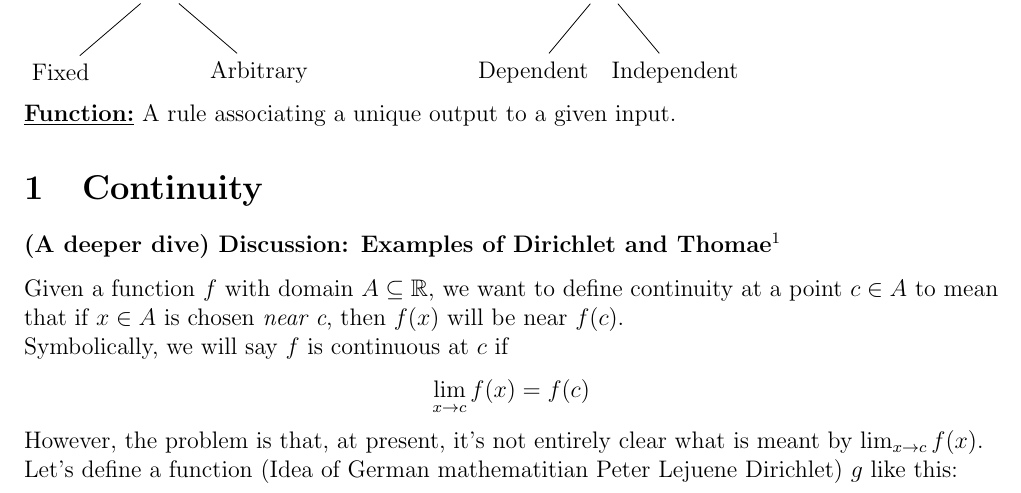
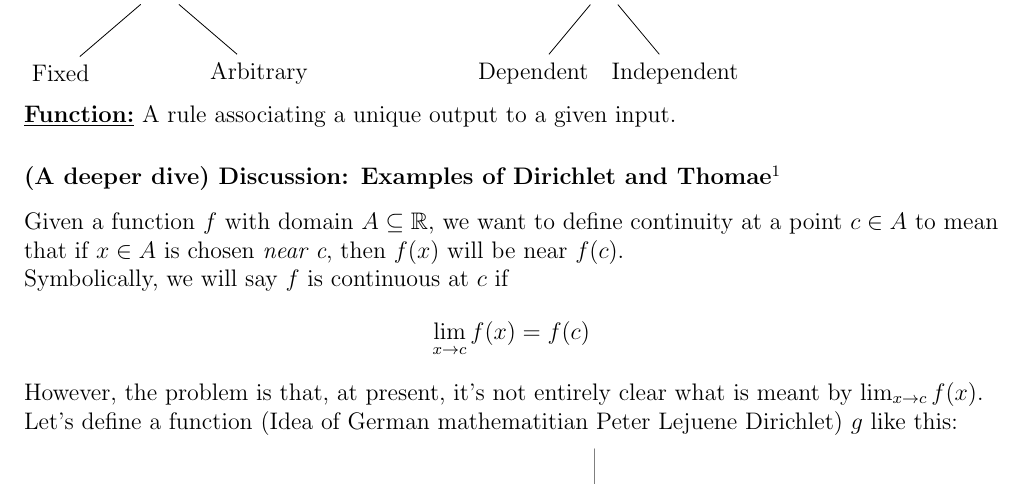
Before and after one commit to Turja-Roy/ETE-Books-and-Notes, a LaTeX document (11/MATH-181/Notes/Calculus.tex): part of page 1 of 4, cut so that both start at the same text. Compiled offline with pdfLaTeX.

Commit message:
On branch master  Your branch is up to date with 'origin/master'.
 Changes to be committed:
	modified:   11/MATH-181/Notes/Calculus.pdf
	modified:   11/MATH-181/Notes/Calculus.tex

```diff
--- a/11/MATH-181/Notes/Calculus.tex
+++ b/11/MATH-181/Notes/Calculus.tex
@@ -40,7 +40,6 @@
 \end{minipage} \\~\\
 \underline{\textbf{Function:}} A rule associating a unique output to a given input.
 
-\section{Continuity}
 \subsubsection*{(A deeper dive) Discussion: Examples of Dirichlet and Thomae\footnote{Stephen Abbott - Understanding Analysis 4.1}}
 Given a function $f$ with domain $A \subseteq \mathbb{R}$, we want to define continuity at a point $c \in A$ to mean that if $x \in A$ is chosen \textit{near c}, then $f(x)$ will be near $f(c)$. \\
 Symbolically, we will say $f$ is continuous at $c$ if
```
Also changed, not shown: 11/MATH-181/Notes/Calculus.pdf.
